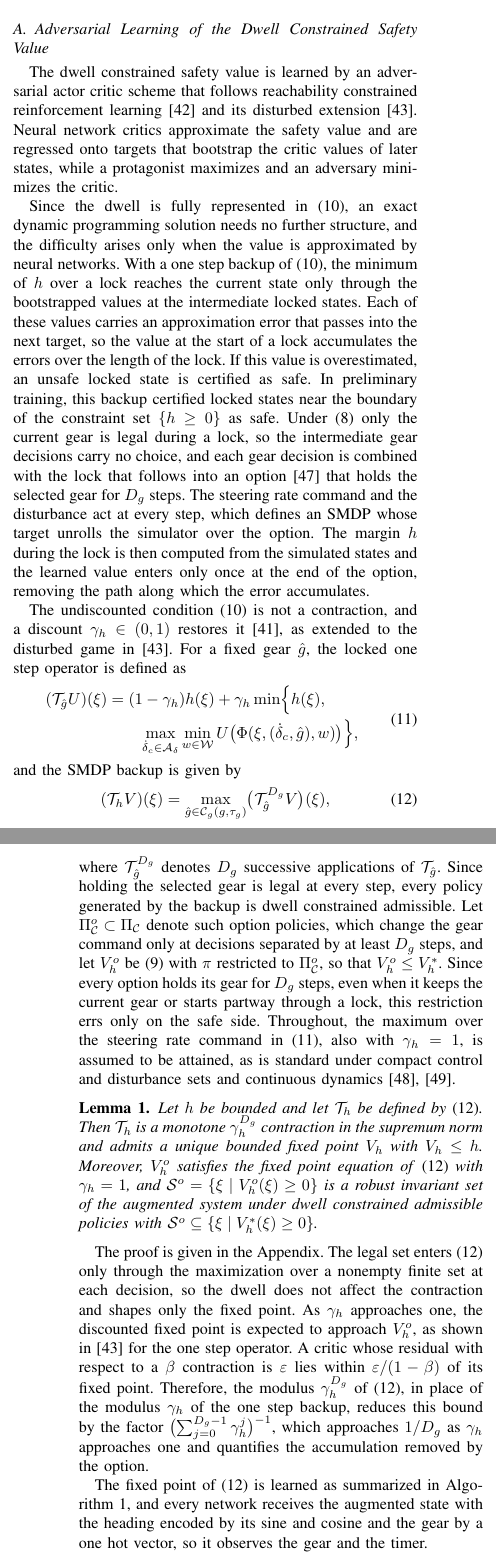
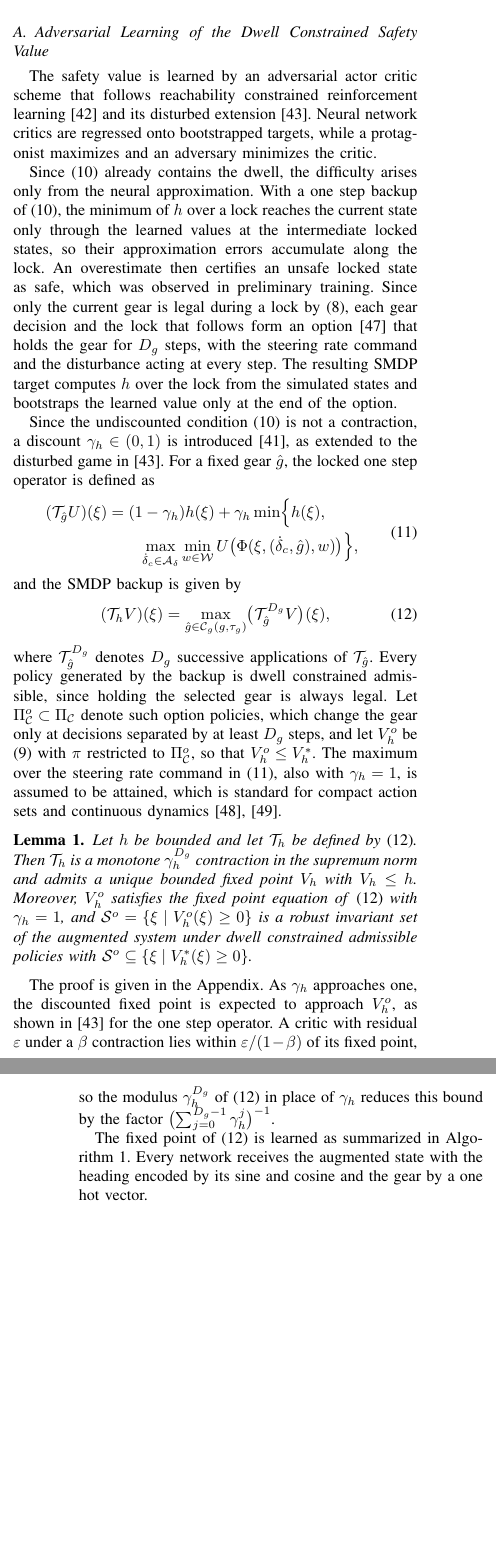
Before and after one commit to rapter-turtle/dwell-ris, a LaTeX paper (main.tex): two parts of the columns of pages 4 and 5 of 11, joined at a grey line, cut so that both start at the same text, the shorter picture padded with empty space. Compiled offline with pdfLaTeX; a missing font is replaced by an installed copy or a similar font; a LaTeX package or settings file that is missing is left out.

Commit message:
III, IV절 압축: 식을 말로 다시 푸는 문장과 반복 설명을 빼서 산문 약 25% 감축
Co-Authored-By: Claude Opus 5.5 <noreply@anthropic.com>

```diff
--- a/main.tex
+++ b/main.tex
@@ -222,11 +222,11 @@ where the dwell enters only through the legal gear set $\calC_g(g, \tau_g)$ and
 This section presents the learning of the dwell constrained safety value and the onboard safety policy.
 
 \subsection{Adversarial Learning of the Dwell Constrained Safety Value}\label{sec_learning}
-The dwell constrained safety value is learned by an adversarial actor critic scheme that follows reachability constrained reinforcement learning \cite{yu2022} and its disturbed extension \cite{li2023cdc}. Neural network critics approximate the safety value and are regressed onto targets that bootstrap the critic values of later states, while a protagonist maximizes and an adversary minimizes the critic.
+The safety value is learned by an adversarial actor critic scheme that follows reachability constrained reinforcement learning \cite{yu2022} and its disturbed extension \cite{li2023cdc}. Neural network critics are regressed onto bootstrapped targets, while a protagonist maximizes and an adversary minimizes the critic.
 
-Since the dwell is fully represented in \eqref{eq_bellman}, an exact dynamic programming solution needs no further structure, and the difficulty arises only when the value is approximated by neural networks. With a one step backup of \eqref{eq_bellman}, the minimum of $h$ over a lock reaches the current state only through the bootstrapped values at the intermediate locked states. Each of these values carries an approximation error that passes into the next target, so the value at the start of a lock accumulates the errors over the length of the lock. If this value is overestimated, an unsafe locked state is certified as safe. In preliminary training, this backup certified locked states near the boundary of the constraint set $\{h \ge 0\}$ as safe. Under \eqref{eq_legal} only the current gear is legal during a lock, so the intermediate gear decisions carry no choice, and each gear decision is combined with the lock that follows into an option \cite{sutton1999options} that holds the selected gear for $D_g$ steps. The steering rate command and the disturbance act at every step, which defines an SMDP whose target unrolls the simulator over the option. The margin $h$ during the lock is then computed from the simulated states and the learned value enters only once at the end of the option, removing the path along which the error accumulates.
+Since \eqref{eq_bellman} already contains the dwell, the difficulty arises only from the neural approximation. With a one step backup of \eqref{eq_bellman}, the minimum of $h$ over a lock reaches the current state only through the learned values at the intermediate locked states, so their approximation errors accumulate along the lock. An overestimate then certifies an unsafe locked state as safe, which was observed in preliminary training. Since only the current gear is legal during a lock by \eqref{eq_legal}, each gear decision and the lock that follows form an option \cite{sutton1999options} that holds the gear for $D_g$ steps, with the steering rate command and the disturbance acting at every step. The resulting SMDP target computes $h$ over the lock from the simulated states and bootstraps the learned value only at the end of the option.
 
-The undiscounted condition \eqref{eq_bellman} is not a contraction, and a discount $\gamma_h \in (0,1)$ restores it \cite{fisac2019}, as extended to the disturbed game in \cite{li2023cdc}. For a fixed gear $\hat g$, the locked one step operator is defined as
+Since the undiscounted condition \eqref{eq_bellman} is not a contraction, a discount $\gamma_h \in (0,1)$ is introduced \cite{fisac2019}, as extended to the disturbed game in \cite{li2023cdc}. For a fixed gear $\hat g$, the locked one step operator is defined as
 \begin{equation}
 \begin{aligned}
 (\calT_{\hat g} U)(\xi) &= (1-\gamma_h) h(\xi) + \gamma_h \min\Bigl\{ h(\xi), \\
@@ -239,14 +239,14 @@ and the SMDP backup is given by
 (\calT_h V)(\xi) = \max_{\hat g \in \calC_g(g, \tau_g)} \bigl(\calT_{\hat g}^{D_g} V\bigr)(\xi),
 \label{eq_backup}
 \end{equation}
-where $\calT_{\hat g}^{D_g}$ denotes $D_g$ successive applications of $\calT_{\hat g}$. Since holding the selected gear is legal at every step, every policy generated by the backup is dwell constrained admissible. Let $\Pi_{\calC}^{o} \subset \Pi_{\calC}$ denote such option policies, which change the gear command only at decisions separated by at least $D_g$ steps, and let $V_h^{o}$ be \eqref{eq_value} with $\pi$ restricted to $\Pi_{\calC}^{o}$, so that $V_h^{o} \le V_h^{*}$. Since every option holds its gear for $D_g$ steps, even when it keeps the current gear or starts partway through a lock, this restriction errs only on the safe side. Throughout, the maximum over the steering rate command in \eqref{eq_locked}, also with $\gamma_h = 1$, is assumed to be attained, as is standard under compact control and disturbance sets and continuous dynamics \cite{bertsekas1972reach,akametalu2024minimum}.
+where $\calT_{\hat g}^{D_g}$ denotes $D_g$ successive applications of $\calT_{\hat g}$. Every policy generated by the backup is dwell constrained admissible, since holding the selected gear is always legal. Let $\Pi_{\calC}^{o} \subset \Pi_{\calC}$ denote such option policies, which change the gear only at decisions separated by at least $D_g$ steps, and let $V_h^{o}$ be \eqref{eq_value} with $\pi$ restricted to $\Pi_{\calC}^{o}$, so that $V_h^{o} \le V_h^{*}$. The maximum over the steering rate command in \eqref{eq_locked}, also with $\gamma_h = 1$, is assumed to be attained, which is standard for compact action sets and continuous dynamics \cite{bertsekas1972reach,akametalu2024minimum}.
 
 \begin{lemma}\label{lem_aug}
 Let $h$ be bounded and let $\calT_h$ be defined by \eqref{eq_backup}. Then $\calT_h$ is a monotone $\gamma_h^{D_g}$ contraction in the supremum norm and admits a unique bounded fixed point $V_h$ with $V_h \le h$. Moreover, $V_h^{o}$ satisfies the fixed point equation of \eqref{eq_backup} with $\gamma_h = 1$, and $\calS^{o} = \{\xi \mid V_h^{o}(\xi) \ge 0\}$ is a robust invariant set of the augmented system under dwell constrained admissible policies with $\calS^{o} \subseteq \{\xi \mid V_h^{*}(\xi) \ge 0\}$.
 \end{lemma}
 
-The proof is given in the Appendix. The legal set enters \eqref{eq_backup} only through the maximization over a nonempty finite set at each decision, so the dwell does not affect the contraction and shapes only the fixed point. As $\gamma_h$ approaches one, the discounted fixed point is expected to approach $V_h^{o}$, as shown in \cite{li2023cdc} for the one step operator. A critic whose residual with respect to a $\beta$ contraction is $\varepsilon$ lies within $\varepsilon/(1-\beta)$ of its fixed point. Therefore, the modulus $\gamma_h^{D_g}$ of \eqref{eq_backup}, in place of the modulus $\gamma_h$ of the one step backup, reduces this bound by the factor $\bigl(\sum_{j=0}^{D_g-1}\gamma_h^{j}\bigr)^{-1}$, which approaches $1/D_g$ as $\gamma_h$ approaches one and quantifies the accumulation removed by the option.
+The proof is given in the Appendix. As $\gamma_h$ approaches one, the discounted fixed point is expected to approach $V_h^{o}$, as shown in \cite{li2023cdc} for the one step operator. A critic with residual $\varepsilon$ under a $\beta$ contraction lies within $\varepsilon/(1-\beta)$ of its fixed point, so the modulus $\gamma_h^{D_g}$ of \eqref{eq_backup} in place of $\gamma_h$ reduces this bound by the factor $\bigl(\sum_{j=0}^{D_g-1}\gamma_h^{j}\bigr)^{-1}$.
 
-The fixed point of \eqref{eq_backup} is learned as summarized in Algorithm~\ref{alg_ris}, and every network receives the augmented state with the heading encoded by its sine and cosine and the gear by a one hot vector, so it observes the gear and the timer.
+The fixed point of \eqref{eq_backup} is learned as summarized in Algorithm~\ref{alg_ris}. Every network receives the augmented state with the heading encoded by its sine and cosine and the gear by a one hot vector.
 
 \subsubsection{Safety Critics}
@@ -262,3 +262,2 @@ for $j = n-1, \ldots, 0$, where $\xi_j$ is the state at step $j$ of the unroll.
 
 \subsubsection{Protagonist and Adversary}
-The protagonist $\pi_h$ is a deterministic steering rate policy whose output is scaled by $\tanh$ into $\calA_\delta$, and the adversary $\mu$ is a deterministic policy whose output is scaled by $\tanh$ into the box $\calW$. Let $q(\xi, c) = \min_i Q_{h,i}(\xi, c, \mu(\xi))$ denote the minimum critic at the disturbance of the adversary. The greedy legal gear is selected by enumerating the at most three legal gears as
```
Also changed, not shown: main.tex (23 more changed lines).
